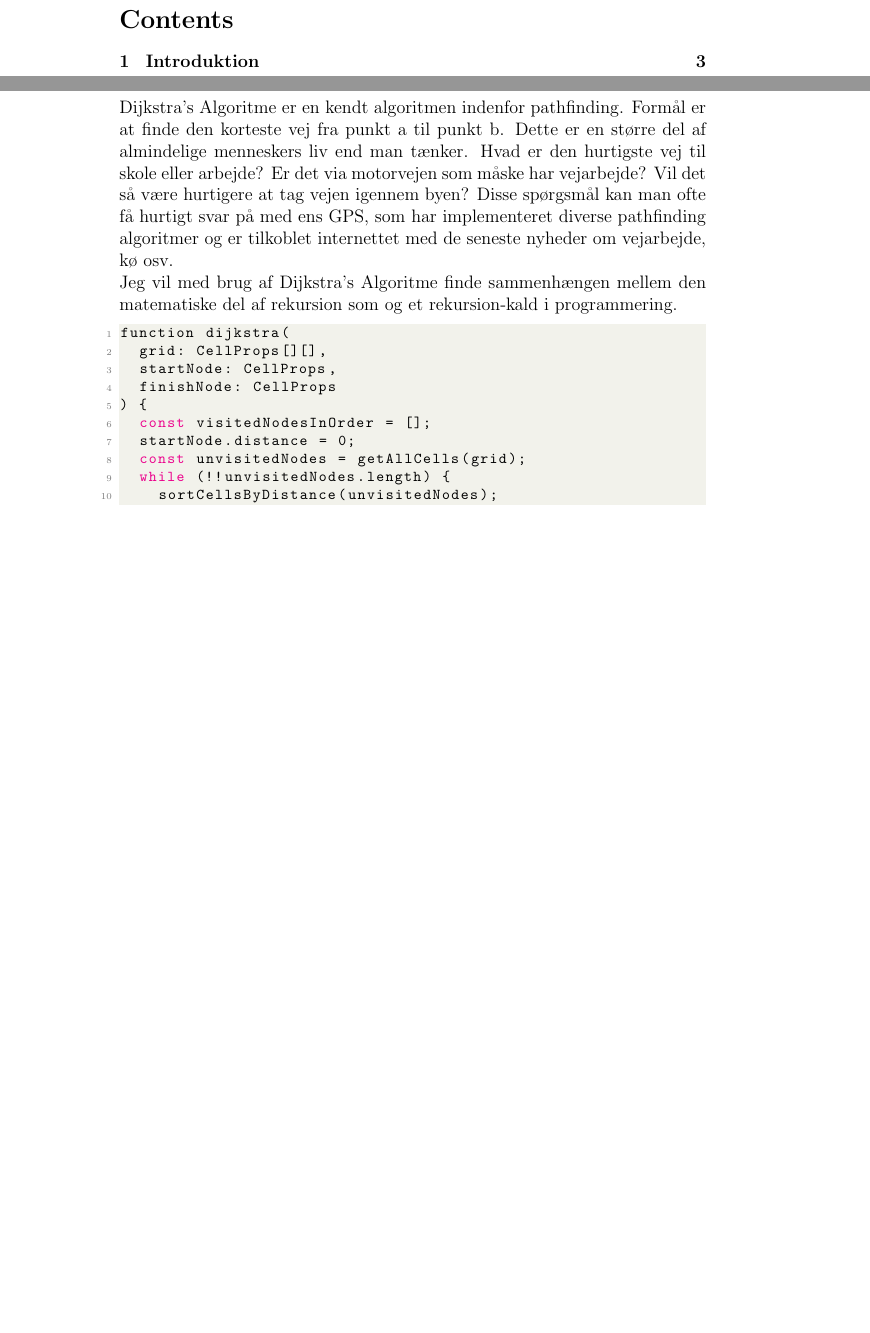
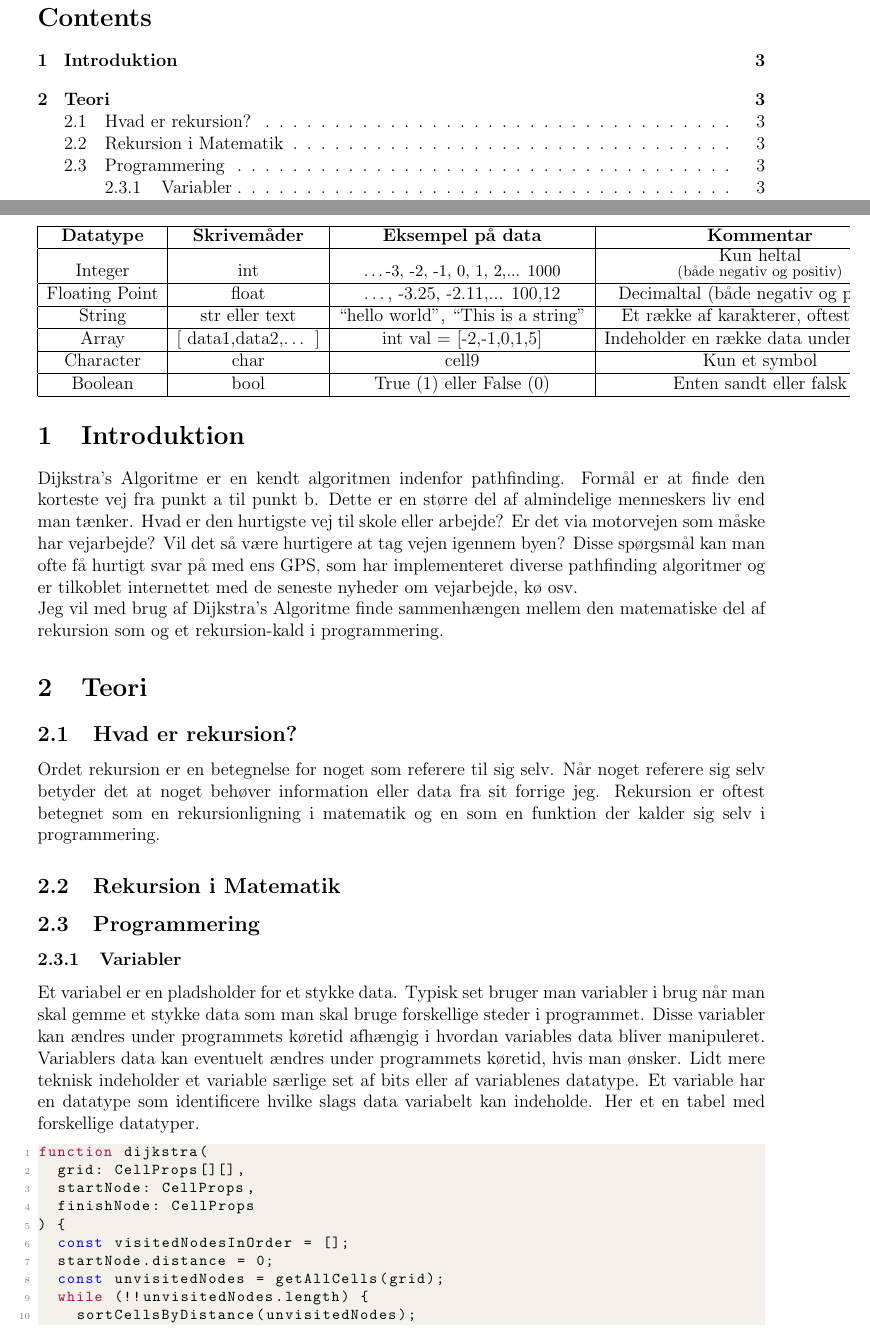
Before and after one commit to johannes67890/Pathfinding, a LaTeX document (Report/Rapport.tex): two parts of pages 2 and 3 of 3 before the commit and two parts of pages 2 and 3 of 4 after it, joined at a grey line, cut so that both start at the same text, the shorter picture padded with empty space. Compiled offline with pdfLaTeX.

Commit message:
update on report

```diff
--- a/Report/Rapport.tex
+++ b/Report/Rapport.tex
@@ -7,6 +7,15 @@
 \usepackage{fancyhdr}
 \usepackage{listings}
 \usepackage{xcolor}
+\usepackage{geometry}
+ \geometry{
+ a4paper,
+ total={170mm,257mm},
+ left=20mm,
+ top=20mm,
+ }
+
+
 \definecolor{comment}{rgb}{0,0.45,0}
 \definecolor{codegray}{rgb}{0.5,0.5,0.5}
 \definecolor{codepurple}{rgb}{0.58,0,0.82}
@@ -41,11 +63,41 @@
 \pagebreak
 \tableofcontents
 \pagebreak
+
 \section{Introduktion}
 Dijkstra's Algoritme er en kendt algoritmen indenfor pathfinding. Formål er at finde den korteste vej fra punkt a til punkt b. Dette er en større del af almindelige menneskers liv end man tænker. Hvad er den hurtigste vej til skole eller arbejde? Er det via motorvejen som måske har vejarbejde? Vil det så være hurtigere at tag vejen igennem byen? Disse spørgsmål kan man ofte få hurtigt svar på med ens GPS, som har implementeret diverse pathfinding algoritmer og er tilkoblet internettet med de seneste nyheder om vejarbejde, kø osv.
 \\Jeg vil med brug af Dijkstra's Algoritme finde sammenhængen mellem den matematiske del af rekursion som og et rekursion-kald i programmering.
 
-\begin{lstlisting}[language=Java, caption=Dijkstra's Algoritme]
+\section{Teori}
+\subsection{Hvad er rekursion?}
+Ordet rekursion er en betegnelse for noget som referere til sig selv. Når noget referere sig selv betyder det at noget behøver information eller data fra sit forrige jeg. Rekursion er oftest betegnet som en rekursionligning i matematik og en som en funktion der kalder sig selv i programmering.
+\subsection{Rekursion i Matematik}
+\subsection{Programmering}
+\subsubsection{Variabler}
+Et variabel er en pladsholder for et stykke data. Typisk set bruger man variabler i brug når man skal gemme et stykke data som man skal bruge forskellige steder i programmet. Disse variabler kan ændres under programmets køretid afhængig i hvordan variables data bliver manipuleret. Variablers data kan eventuelt ændres under programmets køretid, hvis man ønsker. Lidt mere teknisk indeholder et variable særlige set af bits eller af variablenes datatype. Et variable har en datatype som identificere hvilke slags data variabelt kan indeholde. Her et en tabel med forskellige datatyper.
+\begin{table}
+  \centering
+  \begin{tabular}{ |c|c|c|c| }
+   \hline
+   \textbf{Datatype} & \textbf{Skrivemåder} & \textbf{Eksempel på data} & \textbf{Kommentar} \\
+   \hline
+   Integer & int & \small{…-3, -2, -1, 0, 1, 2,... 1000} & \shortstack{Kun heltal\\ \footnotesize{(både negativ og positiv)}} \\
+   \hline
+   Floating Point & float & …, -3.25, -2.11,... 100,12  & Decimaltal (både negativ og positiv) \\
+   \hline
+   String & str eller text & “hello world”, “This is a string”  & Et række af karakterer, oftest tekst. \\
+   \hline
+   Array & [ data1,data2,… ] & int val = [-2,-1,0,1,5] & Indeholder en række data under et navn \\
+   \hline
+   Character & char & cell9  & Kun et symbol \\
+   \hline
+   Boolean & bool & True (1) eller False (0)  & Enten sandt eller falsk \\
+   \hline
+  \end{tabular}
+\end{table}
+
+% dijkstra algo
+\begin{lstlisting}[language=JavaScript, caption=Dijkstra's Algoritme]
 function dijkstra(
   grid: CellProps[][],
   startNode: CellProps,
```
Also changed, not shown: Report/Rapport.tex (16 more changed lines).
